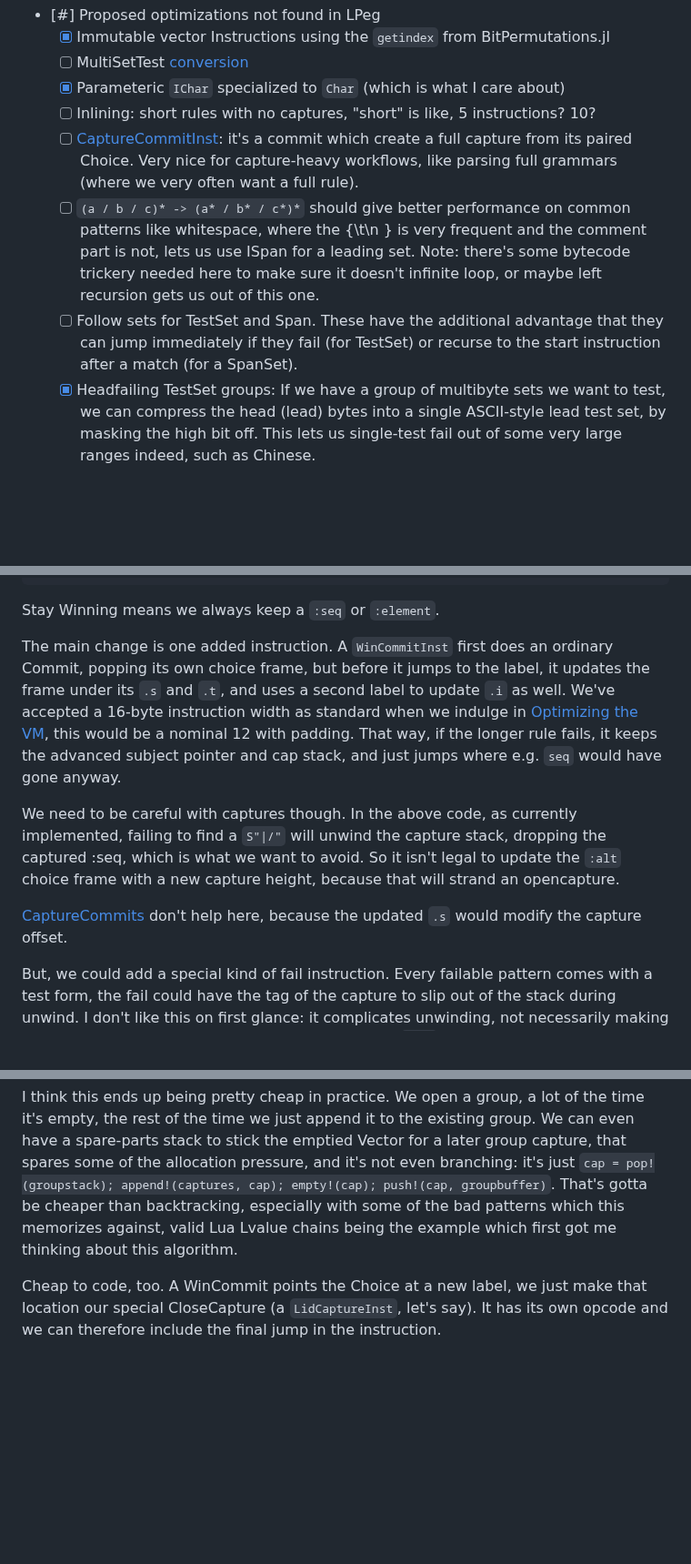
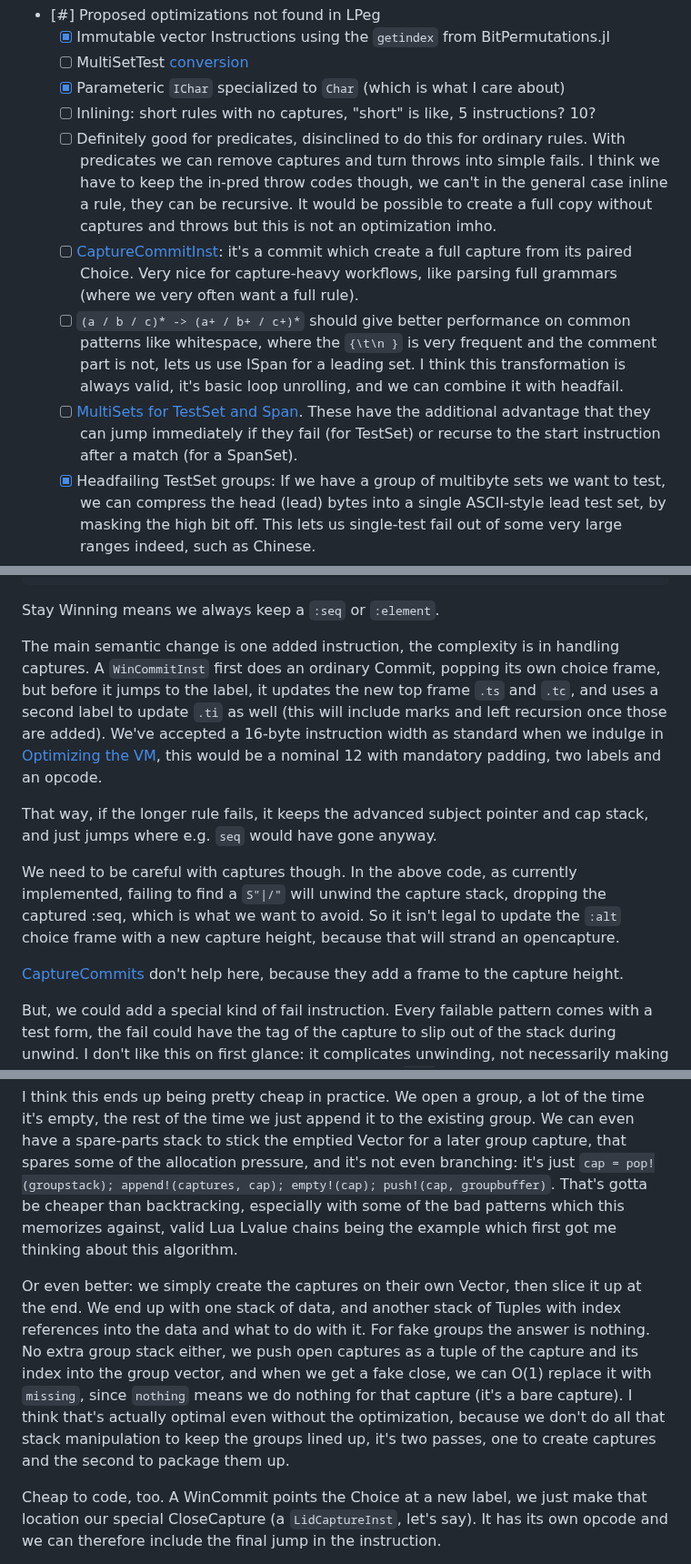
Before and after one commit to mnemnion/JLpeg.jl, a Markdown page: Plans.md, 3 parts joined by grey strips. Shown at 91% size. Rendered like a GitHub page; blank space fills up the shorter version.

Commit message:
More notes on Stay Winning

```diff
--- a/Plans.md
+++ b/Plans.md
@@ -91,17 +94,22 @@ The hitlist:
   - [ ]  MultiSetTest [conversion](#multiset-test-conversion)
   - [X]  Parameteric `IChar` specialized to `Char` (which is what I care about)
   - [ ]  Inlining: short rules with no captures, "short" is like, 5 instructions? 10?
+    - [ ]  Definitely good for predicates, disinclined to do this for ordinary rules.
+           With predicates we can remove captures and turn throws into simple fails.
+           I think we have to keep the in-pred throw codes though, we can't in the
+           general case inline a rule, they can be recursive.  It would be possible
+           to create a full copy without captures and throws but this is not an
+           optimization imho.
   - [ ]  [CaptureCommitInst](CaptureCommitInst): it's a commit which create a full
          capture from its paired Choice.  Very nice for capture-heavy workflows, like
          parsing full grammars (where we very often want a full rule).
-  - [ ]  `(a / b / c)* -> (a* / b* / c*)*` should give better performance on common
-         patterns like whitespace, where the {\t\n } is very frequent and the comment
-         part is not, lets us use ISpan for a leading set.  Note: there's some
-         bytecode trickery needed here to make sure it doesn't infinite loop, or
-         maybe left recursion gets us out of this one.
-  - [ ]  Follow sets for TestSet and Span.  These have the additional advantage that they can
-         jump immediately if they fail (for TestSet) or recurse to the start instruction after
-         a match (for a SpanSet).
+  - [ ]  `(a / b / c)* -> (a+ / b+ / c+)*` should give better performance on common
+         patterns like whitespace, where the `{\t\n }` is very frequent and the comment
+         part is not, lets us use ISpan for a leading set.  I think this transformation is
+         always valid, it's basic loop unrolling, and we can combine it with headfail.
+  - [ ]  [MultiSets for TestSet and Span](#multitestsets).  These have the additional
+         advantage that they can jump immediately if they fail (for TestSet) or
+         recurse to the start instruction after a match (for a SpanSet).
   - [X]  Headfailing TestSet groups: If we have a group of multibyte sets we want to test,
          we can compress the head (lead) bytes into a single ASCII-style lead test set, by
          masking the high bit off.  This lets us single-test fail out of some very large
@@ -581,21 +590,24 @@ Example code:
 
 Stay Winning means we always keep a `:seq` or `:element`.
 
-The main change is one added instruction.  A `WinCommitInst` first does an ordinary
-Commit, popping its own choice frame, but before it jumps to the label, it updates
-the frame under its `.s` and `.t`, and uses a second label to update `.i` as well.
-We've accepted a 16-byte instruction width as standard when we indulge in [Optimizing
-the VM](#optimal-vm), this would be a nominal 12 with padding.  That way, if the
-longer rule fails, it keeps the advanced subject pointer and cap stack, and just
-jumps where e.g. `seq` would have gone anyway.
+The main semantic change is one added instruction, the complexity is in handling
+captures.  A `WinCommitInst` first does an ordinary Commit, popping its own choice
+frame, but before it jumps to the label, it updates the new top frame `.ts` and
+`.tc`, and uses a second label to update `.ti` as well (this will include marks and
+left recursion once those are added). We've accepted a 16-byte instruction width as
+standard when we indulge in [Optimizing the VM](#optimal-vm), this would be a nominal
+12 with mandatory padding, two labels and an opcode.
+
+That way, if the longer rule fails, it keeps the advanced subject pointer and cap
+stack, and just jumps where e.g. `seq` would have gone anyway.
 
 We need to be careful with captures though. In the above code, as currently
 implemented, failing to find a `S"|/"` will unwind the capture stack, dropping the
 captured :seq, which is what we want to avoid.  So it isn't legal to update the
 `:alt` choice frame with a new capture height, because that will strand an opencapture.
 
-[CaptureCommits](#capturecommitinst) don't help here, because the updated `.s` would
-modify the capture offset.
+[CaptureCommits](#capturecommitinst) don't help here, because they add a frame to the
+capture height.
 
 But, we could add a special kind of fail instruction. Every failable pattern comes
 with a test form, the fail could have the tag of the capture to slip out of the stack
@@ -623,6 +635,16 @@ groupbuffer)`.  That's gotta be cheaper than backtracking, especially with some
 the bad patterns which this memorizes against, valid Lua Lvalue chains being the
 example which first got me thinking about this algorithm.
 
+Or even better: we simply create the captures on their own Vector, then slice it up
+at the end. We end up with one stack of data, and another stack of Tuples with index
+references into the data and what to do with it. For fake groups the answer is
+nothing. No extra group stack either, we push open captures as a tuple of the capture
+and its index into the group vector, and when we get a fake close, we can O(1)
+replace it with `missing`, since `nothing` means we do nothing for that capture (it's
+a bare capture).  I think that's actually optimal even without the optimization,
+because we don't do all that stack manipulation to keep the groups lined up, it's two
+passes, one to create captures and the second to package them up.
+
 Cheap to code, too. A WinCommit points the Choice at a new label, we just make that
 location our special CloseCapture (a `LidCaptureInst`, let's say). It has its own
 opcode and we can therefore include the final jump in the instruction.
```
Also changed, not shown: other parts of Plans.md (+9 -5 lines), docs/src/index.md (+17 -1 lines).
